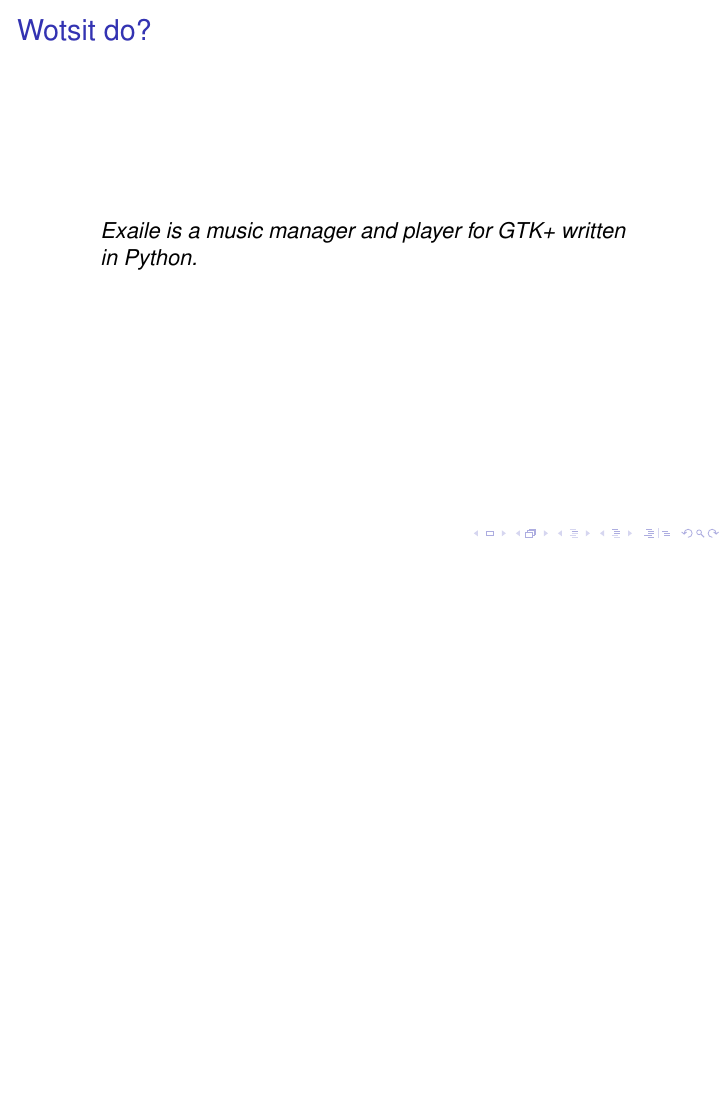
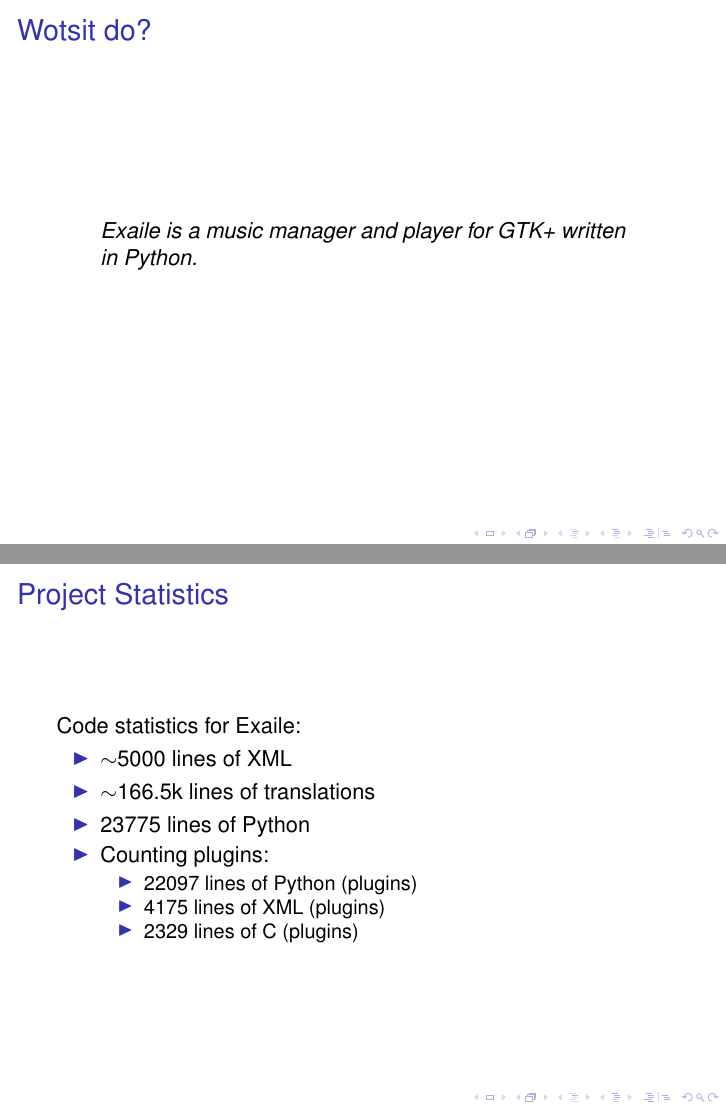
Before and after one commit to abhishekmukherg/oss_presentation, LaTeX slides (group102.tex): page 3 of 31 before the commit and pages 3 and 4 of 32 after it, the two joined at a grey line, the shorter picture padded with empty space. Compiled offline with pdfLaTeX.

Commit message:
Added basic project statistics

```diff
--- a/group102.tex
+++ b/group102.tex
@@ -56,6 +56,21 @@
   \begin{quote}
     Exaile is a music manager and player for GTK+ written in Python.
   \end{quote}
+\end{frame}
+
+\begin{frame}{Project Statistics}
+  Code statistics for Exaile:
+  \begin{itemize}
+    \item $\sim$5000 lines of XML
+    \item $\sim$166.5k lines of translations
+    \item 23775 lines of Python
+	\item Counting plugins:
+	\begin{itemize}
+      \item 22097 lines of Python (plugins)
+      \item 4175 lines of XML (plugins)
+      \item 2329 lines of C (plugins)
+	\end{itemize}
+  \end{itemize}
 \end{frame}
 
 \begin{frame}[t]{General formalization of haplotyping.}
```
